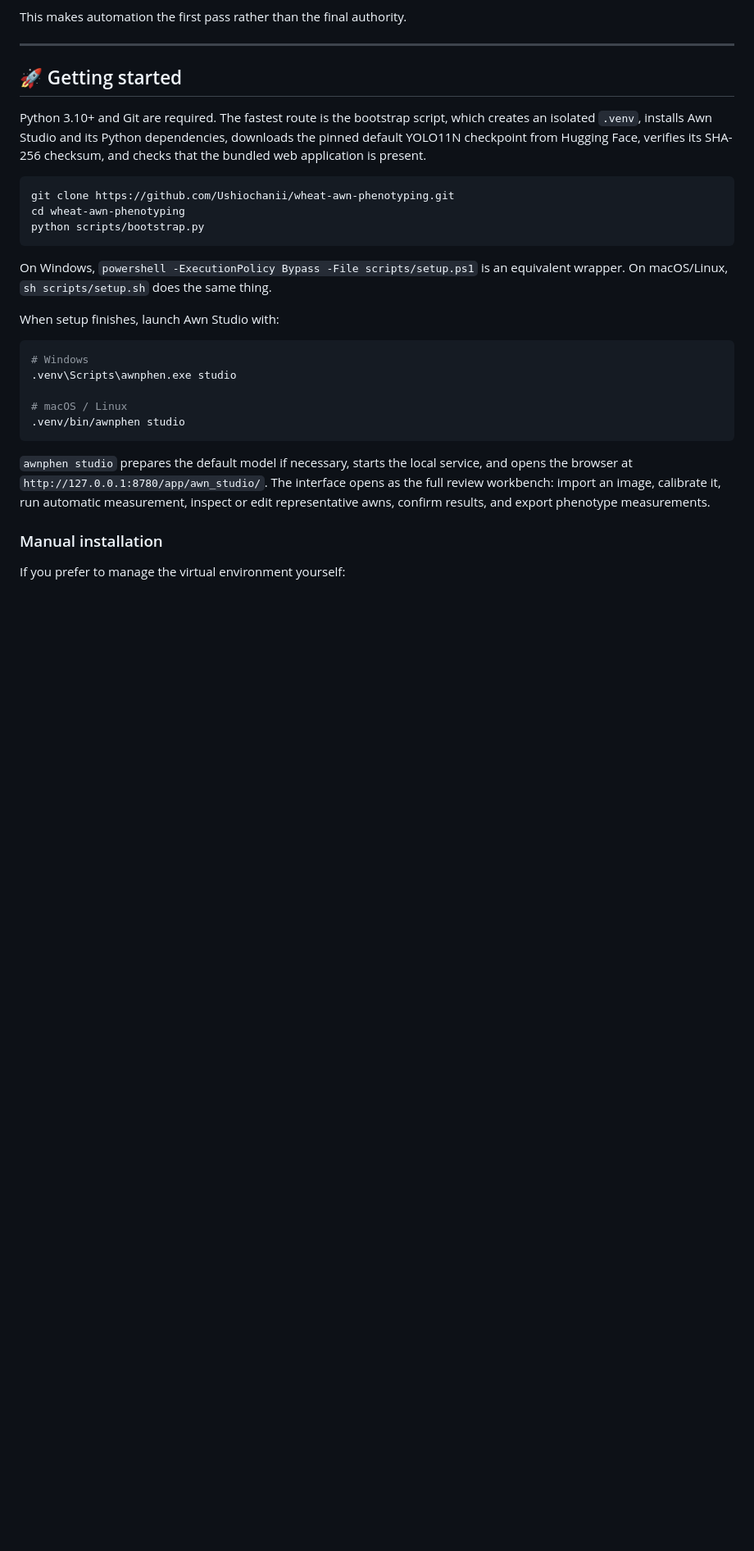
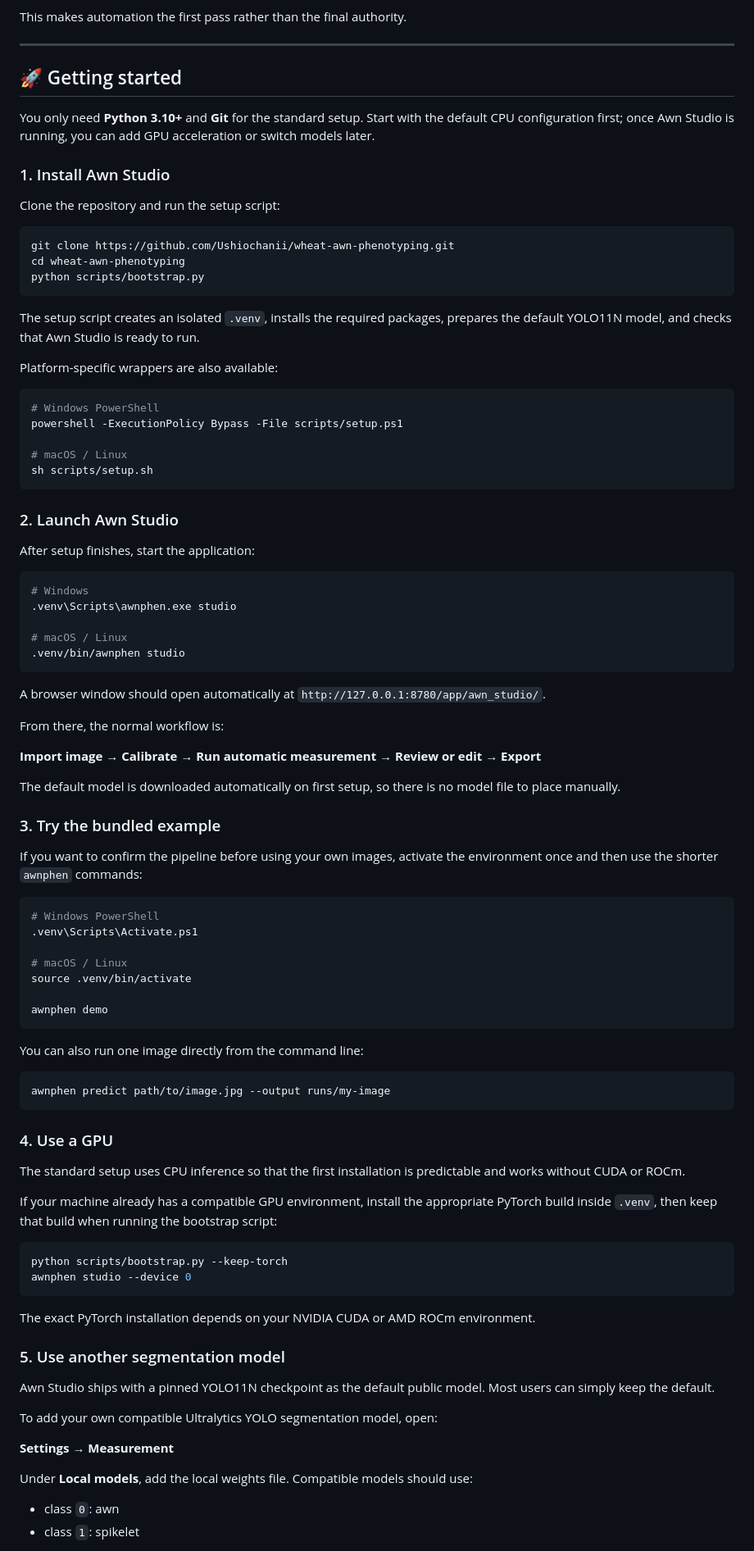
Before and after one commit to Ushiochanii/wheat-awn-phenotyping, a Markdown page: README.md, the part around one of its changes. Shown at 82% size. Rendered like a GitHub page; blank space fills up the shorter version.

Commit message:
Restructure Getting Started for first-time users

````diff
--- a/README.md
+++ b/README.md
@@ -117,7 +117,11 @@ This makes automation the first pass rather than the final authority.
 
 ## 🚀 Getting started
 
-Python 3.10+ and Git are required. The fastest route is the bootstrap script, which creates an isolated `.venv`, installs Awn Studio and its Python dependencies, downloads the pinned default YOLO11N checkpoint from Hugging Face, verifies its SHA-256 checksum, and checks that the bundled web application is present.
+You only need **Python 3.10+** and **Git** for the standard setup. Start with the default CPU configuration first; once Awn Studio is running, you can add GPU acceleration or switch models later.
+
+### 1. Install Awn Studio
+
+Clone the repository and run the setup script:
 
 ```bash
 git clone https://github.com/Ushiochanii/wheat-awn-phenotyping.git
@@ -125,9 +129,21 @@ cd wheat-awn-phenotyping
 python scripts/bootstrap.py
 ```
 
-On Windows, `powershell -ExecutionPolicy Bypass -File scripts/setup.ps1` is an equivalent wrapper. On macOS/Linux, `sh scripts/setup.sh` does the same thing.
+The setup script creates an isolated `.venv`, installs the required packages, prepares the default YOLO11N model, and checks that Awn Studio is ready to run.
 
-When setup finishes, launch Awn Studio with:
+Platform-specific wrappers are also available:
+
+```bash
+# Windows PowerShell
+powershell -ExecutionPolicy Bypass -File scripts/setup.ps1
+
+# macOS / Linux
+sh scripts/setup.sh
+```
+
+### 2. Launch Awn Studio
+
+After setup finishes, start the application:
 
 ```bash
 # Windows
@@ -137,8 +153,57 @@ When setup finishes, launch Awn Studio with:
 .venv/bin/awnphen studio
 ```
 
-`awnphen studio` prepares the default model if necessary, starts the local service, and opens the browser at `http://127.0.0.1:8780/app/awn_studio/`. The interface opens as the full review workbench: import an image, calibrate it, run automatic measurement, inspect or edit representative awns, confirm results, and export phenotype measurements.
+A browser window should open automatically at `http://127.0.0.1:8780/app/awn_studio/`.
 
-### Manual installation
+From there, the normal workflow is:
 
-If you prefer to manage the virtual environment yourself:
+**Import image → Calibrate → Run automatic measurement → Review or edit → Export**
+
+The default model is downloaded automatically on first setup, so there is no model file to place manually.
+
+### 3. Try the bundled example
+
+If you want to confirm the pipeline before using your own images, activate the environment once and then use the shorter `awnphen` commands:
+
+```bash
+# Windows PowerShell
+.venv\Scripts\Activate.ps1
+
+# macOS / Linux
+source .venv/bin/activate
+
+awnphen demo
+```
+
+You can also run one image directly from the command line:
+
+```bash
+awnphen predict path/to/image.jpg --output runs/my-image
+```
+
+### 4. Use a GPU
+
+The standard setup uses CPU inference so that the first installation is predictable and works without CUDA or ROCm.
+
+If your machine already has a compatible GPU environment, install the appropriate PyTorch build inside `.venv`, then keep that build when running the bootstrap script:
+
+```bash
+python scripts/bootstrap.py --keep-torch
+awnphen studio --device 0
+```
+
+The exact PyTorch installation depends on your NVIDIA CUDA or AMD ROCm environment.
+
+### 5. Use another segmentation model
+
+Awn Studio ships with a pinned YOLO11N checkpoint as the default public model. Most users can simply keep the default.
+
+To add your own compatible Ultralytics YOLO segmentation model, open:
+
+**Settings → Measurement**
+
+Under **Local models**, add the local weights file. Compatible models should use:
+
+- class `0`: awn
+- class `1`: spikelet
+
````
Also changed, not shown: other parts of README.md (+13 -39 lines).
